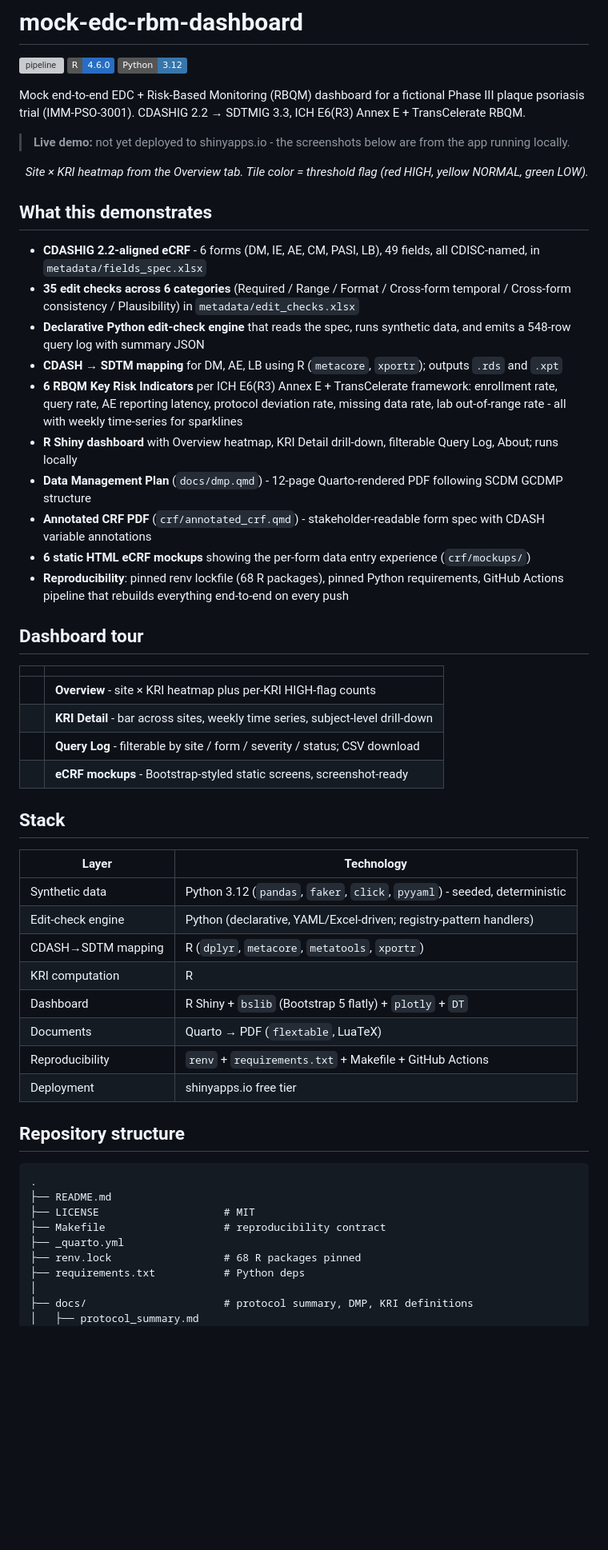
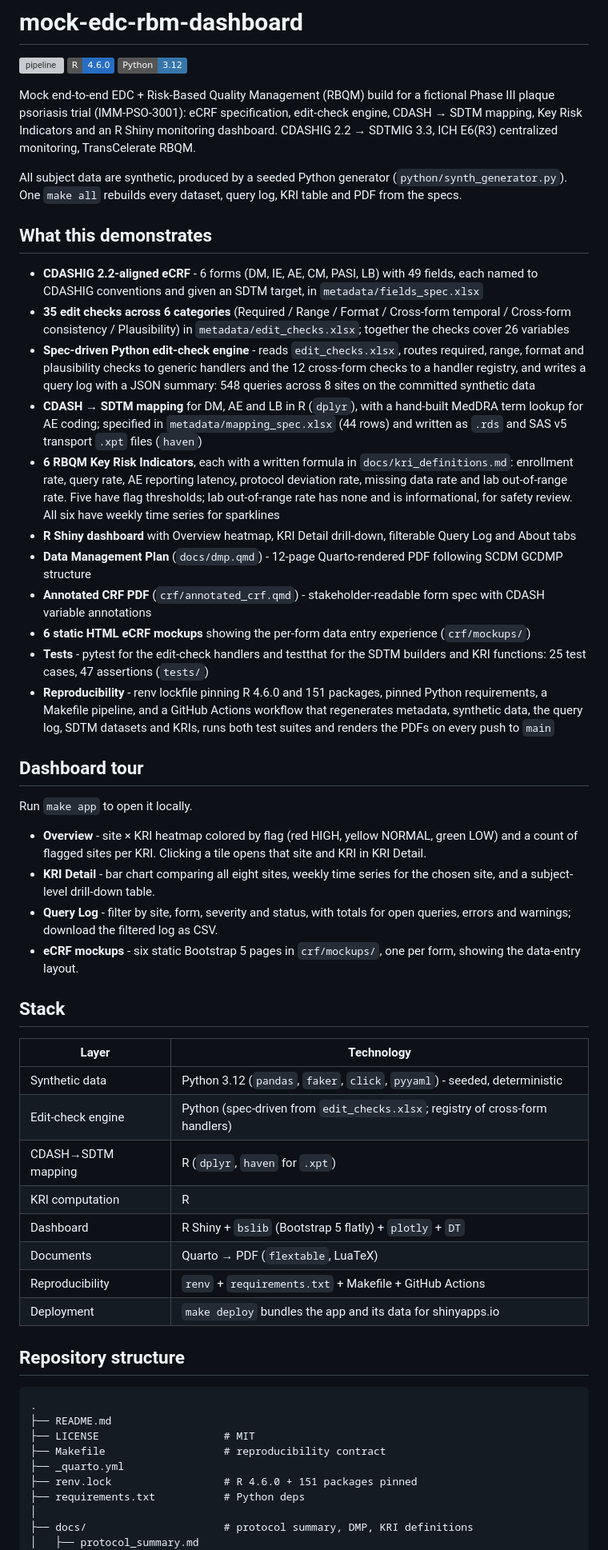
Before and after one commit to kbd0011/mock-edc-rbm-dashboard, a Markdown page: README.md, the part around one of its changes. Shown at 80% size. GitHub-like rendering; badges without logos; blank space fills up the shorter version; grey boxes are pictures that could not be loaded.

Commit message:
readme: drop blank screenshots, match counts and stack to the code
the dashboard screenshots were 1x1 placeholders, so the tour is now a short text description of each view. the mapping uses dplyr and haven (not metacore/xportr), renv pins 151 packages, kri-06 has no threshold, and the 35 checks cover 26 variables. added the test counts and a scope section.

Co-Authored-By: Claude Opus 5.5 <noreply@anthropic.com>

```diff
--- a/README.md
+++ b/README.md
@@ -4,47 +4,45 @@
 [![R 4.6.0](https://img.shields.io/badge/R-4.6.0-276DC3?logo=r&logoColor=white)](https://www.r-project.org/)
 [![Python 3.12](https://img.shields.io/badge/Python-3.12-3776AB?logo=python&logoColor=white)](https://www.python.org/)
 
-Mock end-to-end EDC + Risk-Based Monitoring (RBQM) dashboard for a fictional Phase III plaque psoriasis trial (IMM-PSO-3001). CDASHIG 2.2 → SDTMIG 3.3, ICH E6(R3) Annex E + TransCelerate RBQM.
+Mock end-to-end EDC + Risk-Based Quality Management (RBQM) build for a fictional Phase III plaque psoriasis trial (IMM-PSO-3001): eCRF specification, edit-check engine, CDASH → SDTM mapping, Key Risk Indicators and an R Shiny monitoring dashboard. CDASHIG 2.2 → SDTMIG 3.3, ICH E6(R3) centralized monitoring, TransCelerate RBQM.
 
-> **Live demo:** not yet deployed to shinyapps.io - the screenshots below are from the app running locally.
-
-![KRI heatmap](docs/img/hero_heatmap.png)
-*Site × KRI heatmap from the Overview tab. Tile color = threshold flag (red HIGH, yellow NORMAL, green LOW).*
+All subject data are synthetic, produced by a seeded Python generator (`python/synth_generator.py`). One `make all` rebuilds every dataset, query log, KRI table and PDF from the specs.
 
 ## What this demonstrates
 
-- **CDASHIG 2.2-aligned eCRF** - 6 forms (DM, IE, AE, CM, PASI, LB), 49 fields, all CDISC-named, in `metadata/fields_spec.xlsx`
-- **35 edit checks across 6 categories** (Required / Range / Format / Cross-form temporal / Cross-form consistency / Plausibility) in `metadata/edit_checks.xlsx`
-- **Declarative Python edit-check engine** that reads the spec, runs synthetic data, and emits a 548-row query log with summary JSON
-- **CDASH → SDTM mapping** for DM, AE, LB using R (`metacore`, `xportr`); outputs `.rds` and `.xpt`
-- **6 RBQM Key Risk Indicators** per ICH E6(R3) Annex E + TransCelerate framework: enrollment rate, query rate, AE reporting latency, protocol deviation rate, missing data rate, lab out-of-range rate - all with weekly time-series for sparklines
-- **R Shiny dashboard** with Overview heatmap, KRI Detail drill-down, filterable Query Log, About; runs locally
+- **CDASHIG 2.2-aligned eCRF** - 6 forms (DM, IE, AE, CM, PASI, LB) with 49 fields, each named to CDASHIG conventions and given an SDTM target, in `metadata/fields_spec.xlsx`
+- **35 edit checks across 6 categories** (Required / Range / Format / Cross-form temporal / Cross-form consistency / Plausibility) in `metadata/edit_checks.xlsx`; together the checks cover 26 variables
+- **Spec-driven Python edit-check engine** - reads `edit_checks.xlsx`, routes required, range, format and plausibility checks to generic handlers and the 12 cross-form checks to a handler registry, and writes a query log with a JSON summary: 548 queries across 8 sites on the committed synthetic data
+- **CDASH → SDTM mapping** for DM, AE and LB in R (`dplyr`), with a hand-built MedDRA term lookup for AE coding; specified in `metadata/mapping_spec.xlsx` (44 rows) and written as `.rds` and SAS v5 transport `.xpt` files (`haven`)
+- **6 RBQM Key Risk Indicators**, each with a written formula in `docs/kri_definitions.md`: enrollment rate, query rate, AE reporting latency, protocol deviation rate, missing data rate and lab out-of-range rate. Five have flag thresholds; lab out-of-range rate has none and is informational, for safety review. All six have weekly time series for sparklines
+- **R Shiny dashboard** with Overview heatmap, KRI Detail drill-down, filterable Query Log and About tabs
 - **Data Management Plan** (`docs/dmp.qmd`) - 12-page Quarto-rendered PDF following SCDM GCDMP structure
 - **Annotated CRF PDF** (`crf/annotated_crf.qmd`) - stakeholder-readable form spec with CDASH variable annotations
 - **6 static HTML eCRF mockups** showing the per-form data entry experience (`crf/mockups/`)
-- **Reproducibility**: pinned renv lockfile (68 R packages), pinned Python requirements, GitHub Actions pipeline that rebuilds everything end-to-end on every push
+- **Tests** - pytest for the edit-check handlers and testthat for the SDTM builders and KRI functions: 25 test cases, 47 assertions (`tests/`)
+- **Reproducibility** - renv lockfile pinning R 4.6.0 and 151 packages, pinned Python requirements, a Makefile pipeline, and a GitHub Actions workflow that regenerates metadata, synthetic data, the query log, SDTM datasets and KRIs, runs both test suites and renders the PDFs on every push to `main`
 
 ## Dashboard tour
 
-|  |  |
-|---|---|
-| ![Overview](docs/img/tour_overview.png) | **Overview** - site × KRI heatmap plus per-KRI HIGH-flag counts |
-| ![KRI Detail](docs/img/tour_kri_detail.png) | **KRI Detail** - bar across sites, weekly time series, subject-level drill-down |
-| ![Query Log](docs/img/tour_query_log.png) | **Query Log** - filterable by site / form / severity / status; CSV download |
-| ![eCRF Mockup](docs/img/tour_ecrf.png) | **eCRF mockups** - Bootstrap-styled static screens, screenshot-ready |
+Run `make app` to open it locally.
+
+- **Overview** - site × KRI heatmap colored by flag (red HIGH, yellow NORMAL, green LOW) and a count of flagged sites per KRI. Clicking a tile opens that site and KRI in KRI Detail.
+- **KRI Detail** - bar chart comparing all eight sites, weekly time series for the chosen site, and a subject-level drill-down table.
+- **Query Log** - filter by site, form, severity and status, with totals for open queries, errors and warnings; download the filtered log as CSV.
+- **eCRF mockups** - six static Bootstrap 5 pages in `crf/mockups/`, one per form, showing the data-entry layout.
 
 ## Stack
 
 | Layer | Technology |
 |---|---|
 | Synthetic data | Python 3.12 (`pandas`, `faker`, `click`, `pyyaml`) - seeded, deterministic |
-| Edit-check engine | Python (declarative, YAML/Excel-driven; registry-pattern handlers) |
-| CDASH→SDTM mapping | R (`dplyr`, `metacore`, `metatools`, `xportr`) |
+| Edit-check engine | Python (spec-driven from `edit_checks.xlsx`; registry of cross-form handlers) |
+| CDASH→SDTM mapping | R (`dplyr`, `haven` for `.xpt`) |
 | KRI computation | R |
 | Dashboard | R Shiny + `bslib` (Bootstrap 5 flatly) + `plotly` + `DT` |
 | Documents | Quarto → PDF (`flextable`, LuaTeX) |
 | Reproducibility | `renv` + `requirements.txt` + Makefile + GitHub Actions |
-| Deployment | shinyapps.io free tier |
+| Deployment | `make deploy` bundles the app and its data for shinyapps.io |
 
 ## Repository structure
 
@@ -54,7 +52,7 @@ Mock end-to-end EDC + Risk-Based Monitoring (RBQM) dashboard for a fictional Pha
 ├── LICENSE                    # MIT
 ├── Makefile                   # reproducibility contract
 ├── _quarto.yml
-├── renv.lock                  # 68 R packages pinned
+├── renv.lock                  # R 4.6.0 + 151 packages pinned
 ├── requirements.txt           # Python deps
 │
 ├── docs/                      # protocol summary, DMP, KRI definitions
```
Also changed, not shown: other parts of README.md (+13 -7 lines).
